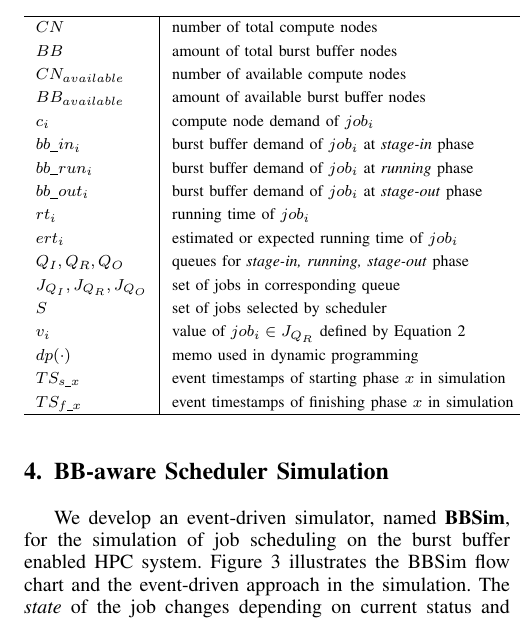
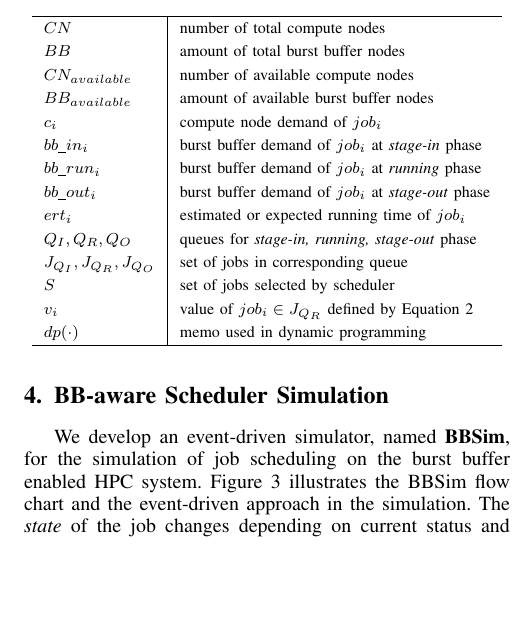
Before and after one commit to littlepretty/Cluster2016, a LaTeX paper (bbscheduler.tex, which reads model.tex): part of one column of page 4 of 11, cut so that both start at the same text, the shorter picture padded with empty space. Compiled offline with pdfLaTeX; a missing font is replaced by an installed copy or a similar font; a LaTeX package or settings file that is missing is left out.

Commit message:
tweak table 1

```diff
--- a/model.tex
+++ b/model.tex
@@ -185,15 +185,15 @@ $bb\_out$ is released.
                 $bb\_in_i$ & burst buffer demand of $job_i$ at \textit{stage-in} phase \\
                 $bb\_run_i$ & burst buffer demand of $job_i$ at \textit{running} phase \\
                 $bb\_out_i$ & burst buffer demand of $job_i$ at \textit{stage-out} phase \\
-                $rt_i$ & running time of $job_i$ \\
+%                 $rt_i$ & running time of $job_i$ \\
                 $ert_i$ & estimated or expected running time of $job_i$ \\
                 $Q_I, Q_R, Q_O$ & queues for \textit{stage-in, running, stage-out} phase \\
                 $J_{Q_I}, J_{Q_R}, J_{Q_O}$ & set of jobs in corresponding queue \\
                 $S$ & set of jobs selected by scheduler \\
                 $v_i$ & value of $job_i \in J_{Q_R}$ defined by Equation~\ref{Equ:DefValue}\\
                 $dp(\cdot)$ & memo used in dynamic programming \\
-                $TS_{s\_x}$ & event timestamps of starting phase $x$ in simulation \\
-                $TS_{f\_x}$ & event timestamps of finishing phase $x$ in simulation \\
+%                 $TS_{s\_x}$ & event timestamps of starting phase $x$ in simulation \\
+%                 $TS_{f\_x}$ & event timestamps of finishing phase $x$ in simulation \\
                 \hline
         \end{tabular}
 \end{table}
```
